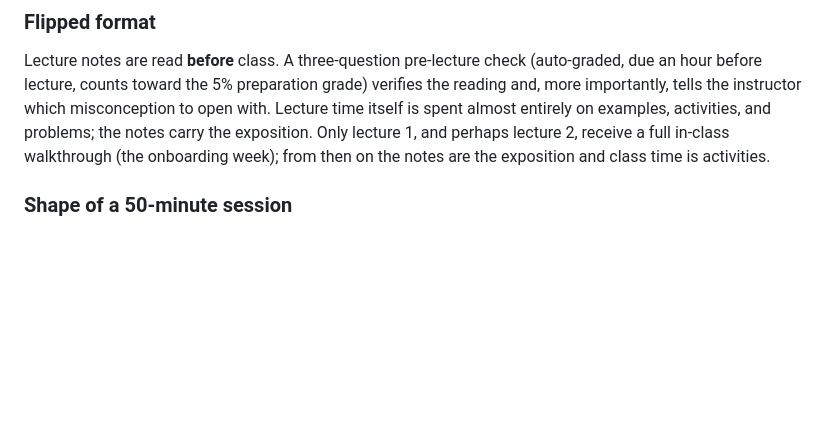
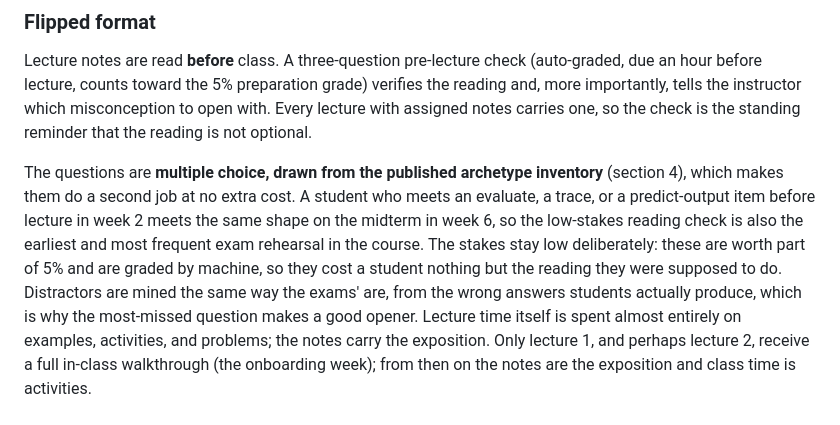
Before and after one commit to adulbrich/engr103, a Markdown page: VISION.md, the part around the change. Drawn GitHub-style; blank space fills up the shorter version.

Commit message:
Specify pre-lecture checks as archetype-drawn multiple choice
The checks already existed in section 7 and in the weight table, but the
format was unstated. Naming them multiple choice drawn from the published
archetype inventory makes the reading reminder double as exam rehearsal:
the same item shapes, from week 2, at no extra cost.

Records the decision only. No questions are authored, and no
canvas/quizzes convention is added yet.

Co-Authored-By: Claude Opus 5 <noreply@anthropic.com>

```diff
--- a/VISION.md
+++ b/VISION.md
@@ -680,7 +680,19 @@ track.
 Lecture notes are read **before** class. A three-question pre-lecture check
 (auto-graded, due an hour before lecture, counts toward the 5% preparation
 grade) verifies the reading and, more importantly, tells the instructor which
-misconception to open with. Lecture time itself is spent almost entirely on
+misconception to open with. Every lecture with assigned notes carries one, so
+the check is the standing reminder that the reading is not optional.
+
+The questions are **multiple choice, drawn from the published archetype
+inventory** (section 4), which makes them do a second job at no extra cost. A
+student who meets an evaluate, a trace, or a predict-output item before lecture
+in week 2 meets the same shape on the midterm in week 6, so the low-stakes
+reading check is also the earliest and most frequent exam rehearsal in the
+course. The stakes stay low deliberately: these are worth part of 5% and are
+graded by machine, so they cost a student nothing but the reading they were
+supposed to do. Distractors are mined the same way the exams' are, from the
+wrong answers students actually produce, which is why the most-missed question
+makes a good opener. Lecture time itself is spent almost entirely on
 examples, activities, and problems; the notes carry the exposition. Only lecture
 1, and perhaps lecture 2, receive a full in-class walkthrough (the onboarding
 week); from then on the notes are the exposition and class time is activities.
```
